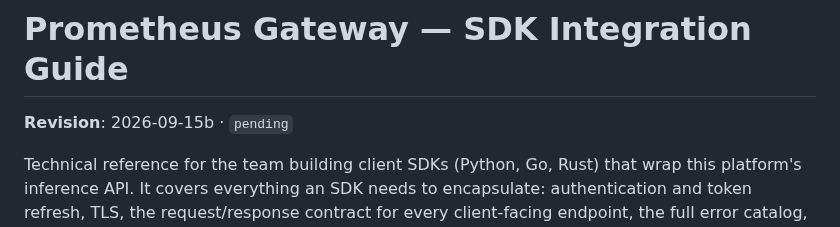
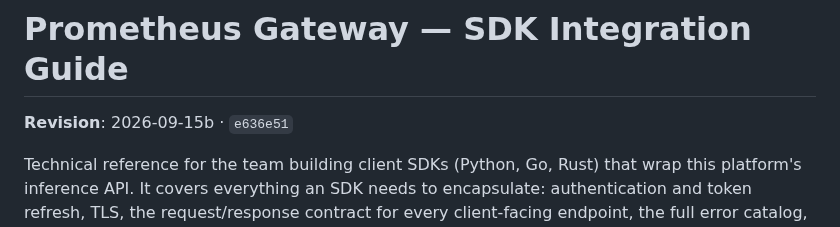
Before and after one commit to Root1V/prometheus-inference-platform, a Markdown page: docs/sdk-integration-guide.md, the part around the change. Drawn GitHub-style.

Commit message:
docs: stamp the SDK guide revision 2026-09-15b
Co-Authored-By: Claude Opus 5 <noreply@anthropic.com>

```diff
--- a/docs/sdk-integration-guide.md
+++ b/docs/sdk-integration-guide.md
@@ -1,6 +1,6 @@
 # Prometheus Gateway — SDK Integration Guide
 
-**Revision**: 2026-09-15b · `pending`
+**Revision**: 2026-09-15b · `e636e51`
 <!-- Consumers vendor this file and diff it. The date and commit above are what to quote
      when asking whether a copy is current; they change whenever this document does. -->
 
```
